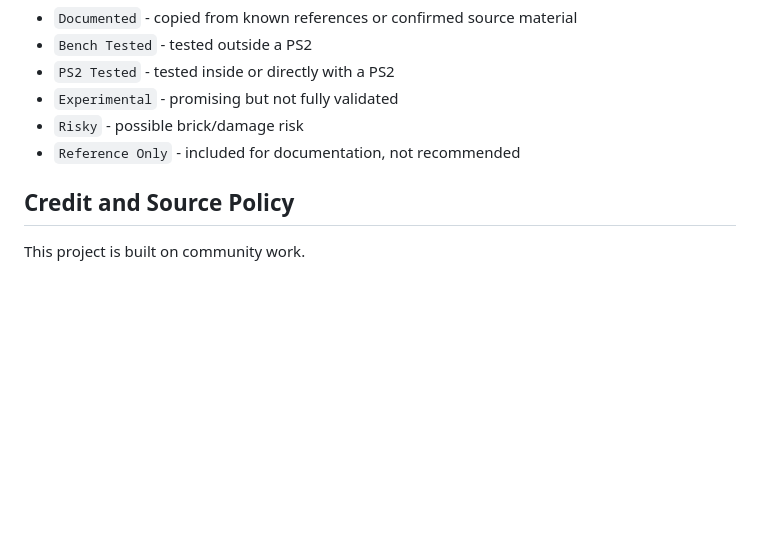
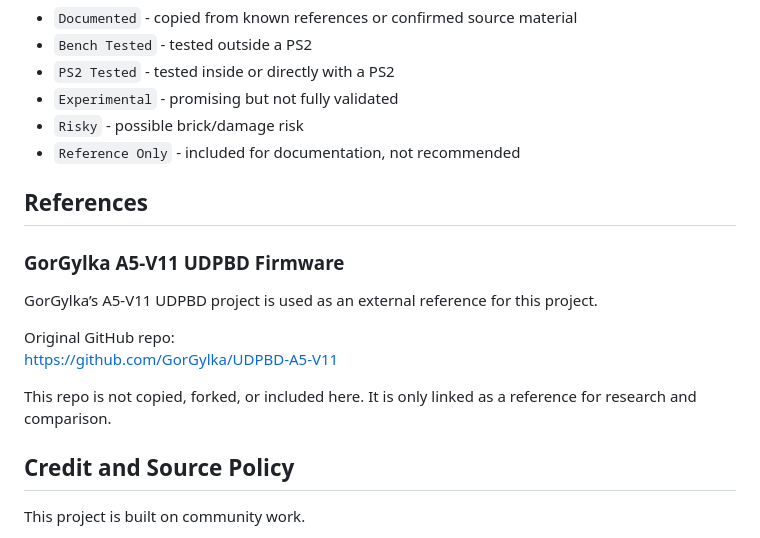
Before and after one commit to FatBaldDad/PS2-A5-V11-MiniWifi, a Markdown page: README.md, the part around the change. Drawn GitHub-style; blank space fills up the shorter version.

Commit message:
Add references to GorGylka A5-V11 UDPBD project
Added references section with link to GorGylka A5-V11 UDPBD project.

```diff
--- a/README.md
+++ b/README.md
@@ -153,6 +153,17 @@ Each guide or mod should use one of the following labels:
 - `Risky` - possible brick/damage risk
 - `Reference Only` - included for documentation, not recommended
 
+## References
+
+### GorGylka A5-V11 UDPBD Firmware
+
+GorGylka’s A5-V11 UDPBD project is used as an external reference for this project.
+
+Original GitHub repo:
+https://github.com/GorGylka/UDPBD-A5-V11
+
+This repo is not copied, forked, or included here. It is only linked as a reference for research and comparison.
+
 ## Credit and Source Policy
 
 This project is built on community work.
```
